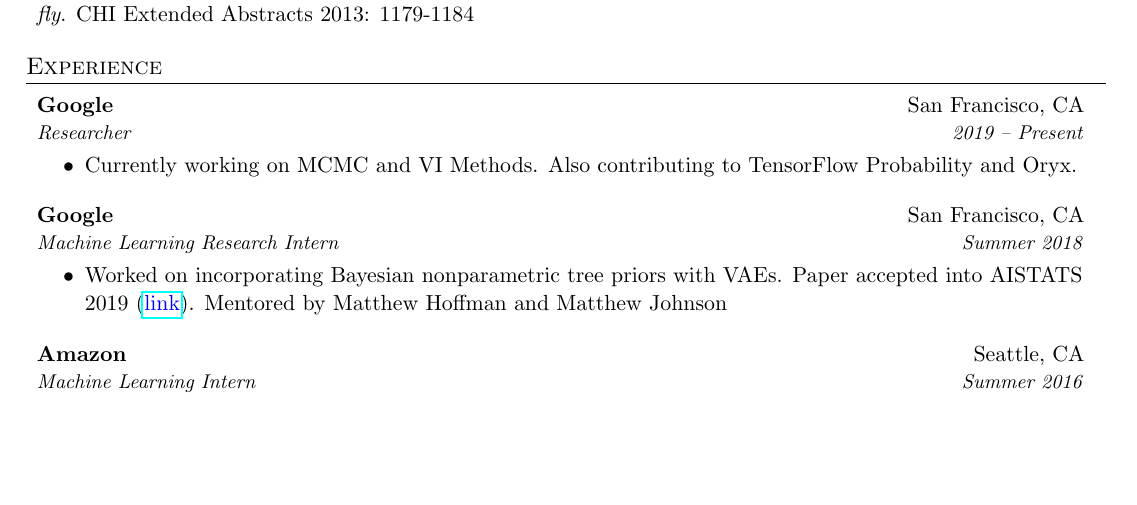
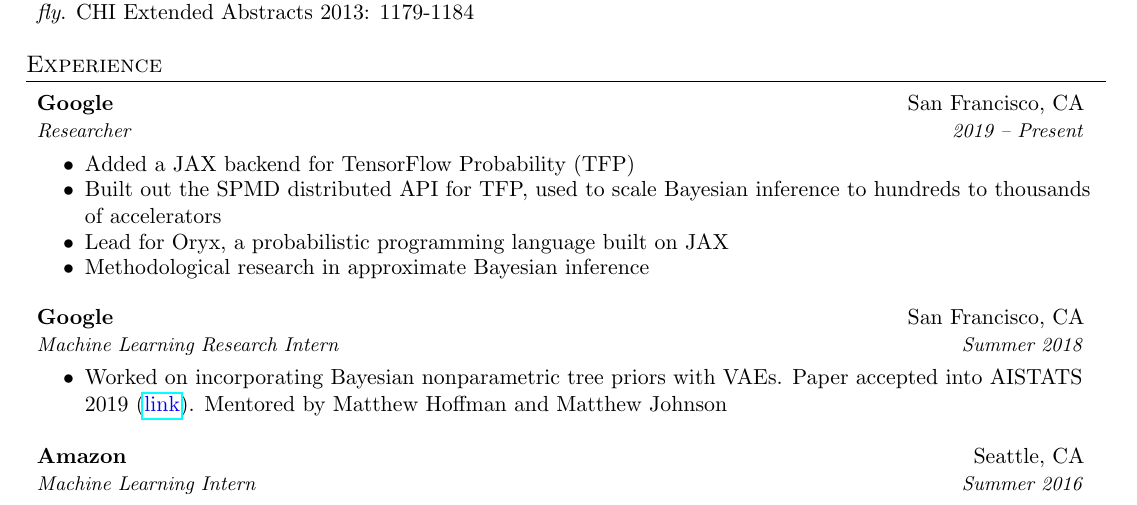
Before and after one commit to sharadmv/cv, a LaTeX CV (resume.tex, which reads experience.tex): part of page 1 of 3, cut so that both start at the same text, the shorter picture padded with empty space. Compiled offline with pdfLaTeX.

Commit message:
Update experience.tex

```diff
--- a/experience.tex
+++ b/experience.tex
@@ -1,5 +1,8 @@
 \experience{Google}{San Francisco, CA}{Researcher}{2019 -- Present}{
-\item Currently working on MCMC and VI Methods. Also contributing to TensorFlow Probability and Oryx.
+\item Added a JAX backend for TensorFlow Probability (TFP)
+\item Built out the SPMD distributed API for TFP, used to scale Bayesian inference to hundreds to thousands of accelerators
+\item Lead for Oryx, a probabilistic programming language built on JAX
+\item Methodological research in approximate Bayesian inference
 }
 
 \experience{Google}{San Francisco, CA}{Machine Learning Research Intern}{Summer 2018}{
```
